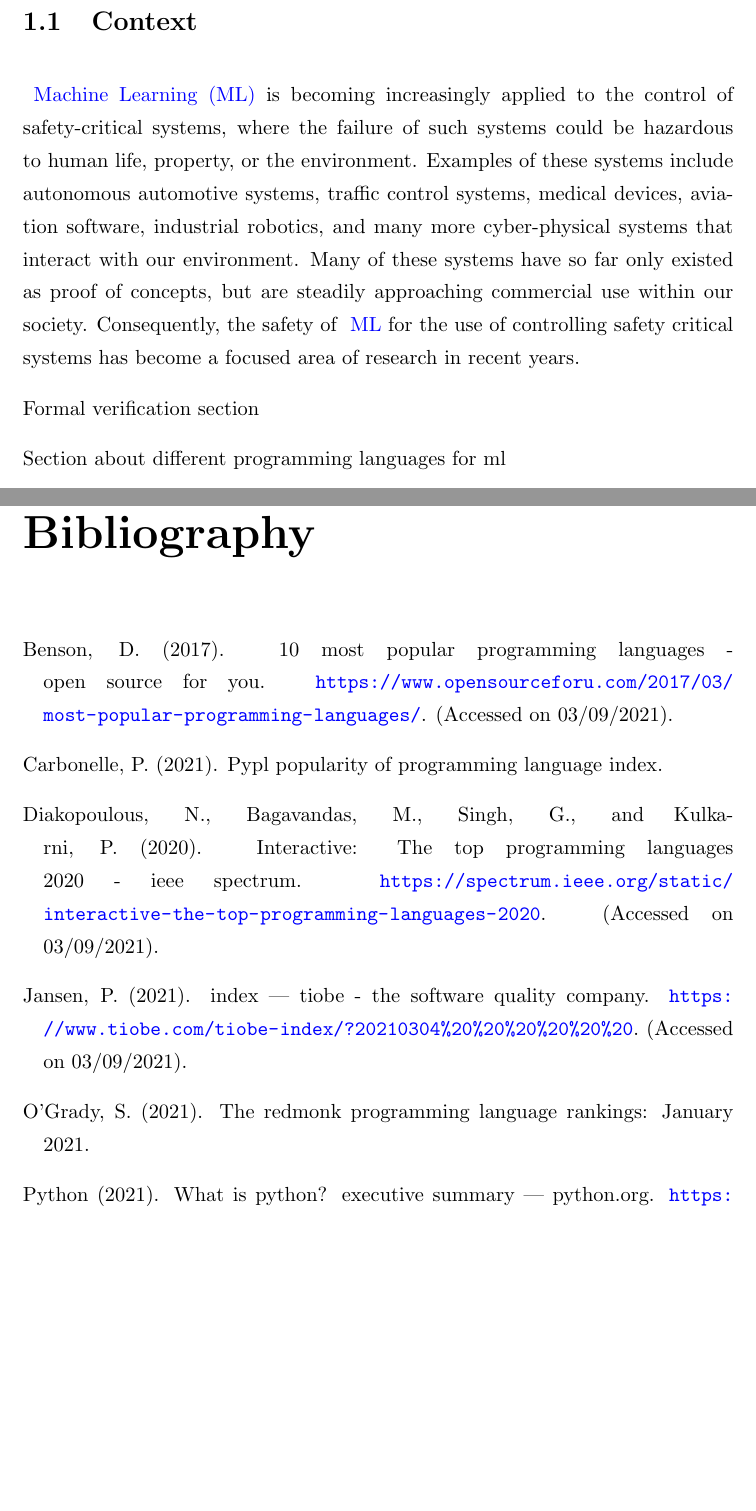
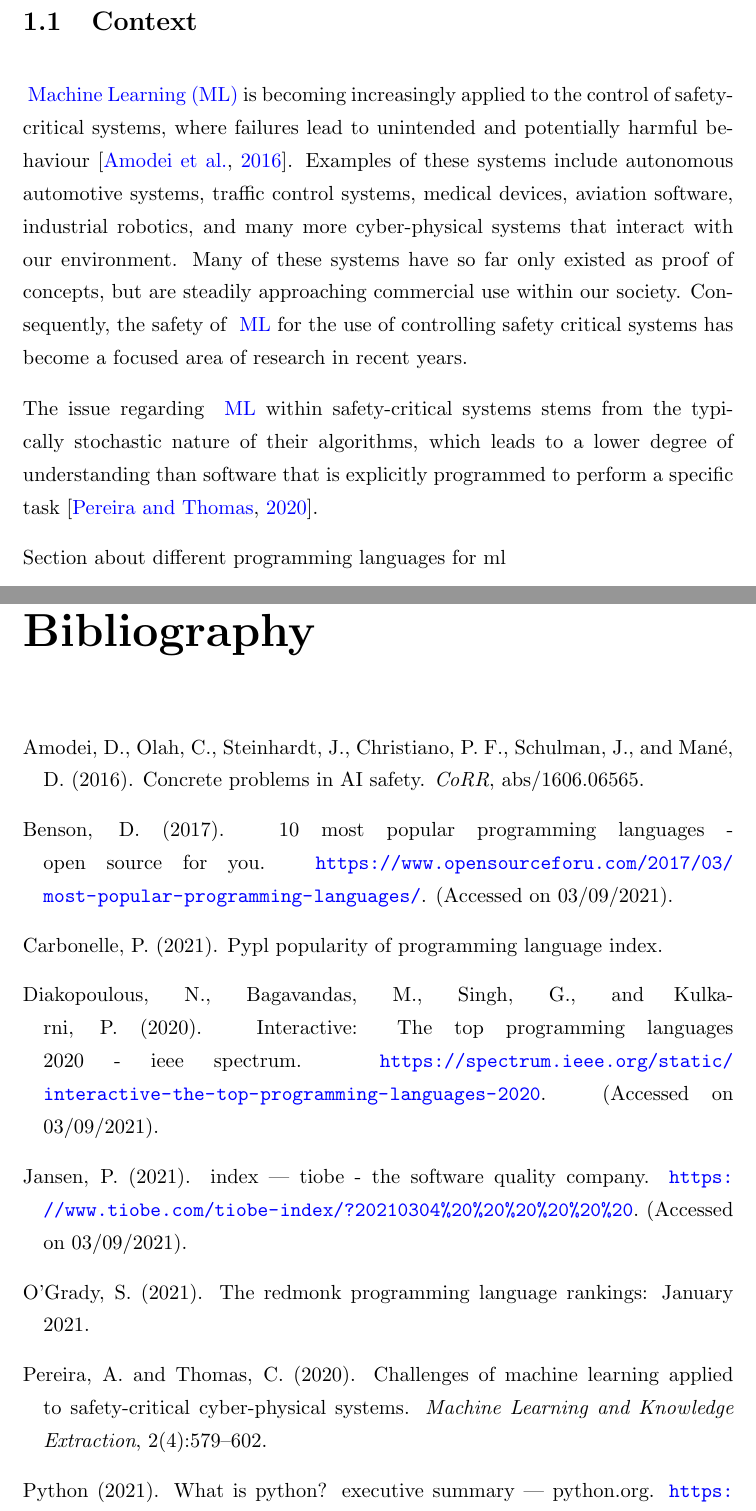
Before and after one commit to dustydins/msc-thesis, a LaTeX thesis (latex/main.tex, which reads latex/Chapters/1-Introduction.tex): two parts of pages 13 and 26 of 26 before the commit and two parts of pages 13 and 27 of 27 after it, joined at a grey line, cut so that both start at the same text, the shorter picture padded with empty space. Compiled offline with pdfLaTeX.

Commit message:
added paragraph on difference between ml and traditional safety critical systems

```diff
--- a/latex/Chapters/1-Introduction.tex
+++ b/latex/Chapters/1-Introduction.tex
@@ -11,12 +11,13 @@
 
 \section{Context}
 
-\Gls{ml} is becoming increasingly applied to the control of safety-critical systems, where the failure of such systems could be hazardous to human life, property, or the environment.
+\Gls{ml} is becoming increasingly applied to the control of safety-critical systems, where failures lead to unintended and potentially harmful behaviour~\citep{amodei}.
 Examples of these systems include autonomous automotive systems, traffic control systems, medical devices, aviation software, industrial robotics, and many more cyber-physical systems that interact with our environment.
 Many of these systems have so far only existed as proof of concepts, but are steadily approaching commercial use within our society.
 Consequently, the safety of \gls{ml} for the use of controlling safety critical systems has become a focused area of research in recent years.
 
-Formal verification section
+The issue regarding \gls{ml} within safety-critical systems stems from the typically stochastic nature of their algorithms, which
+leads to a lower degree of understanding than software that is explicitly programmed to perform a specific task~\citep{pereira}.
 
 Section about different programming languages for ml
 
```
Also changed, not shown: latex/main.pdf.
